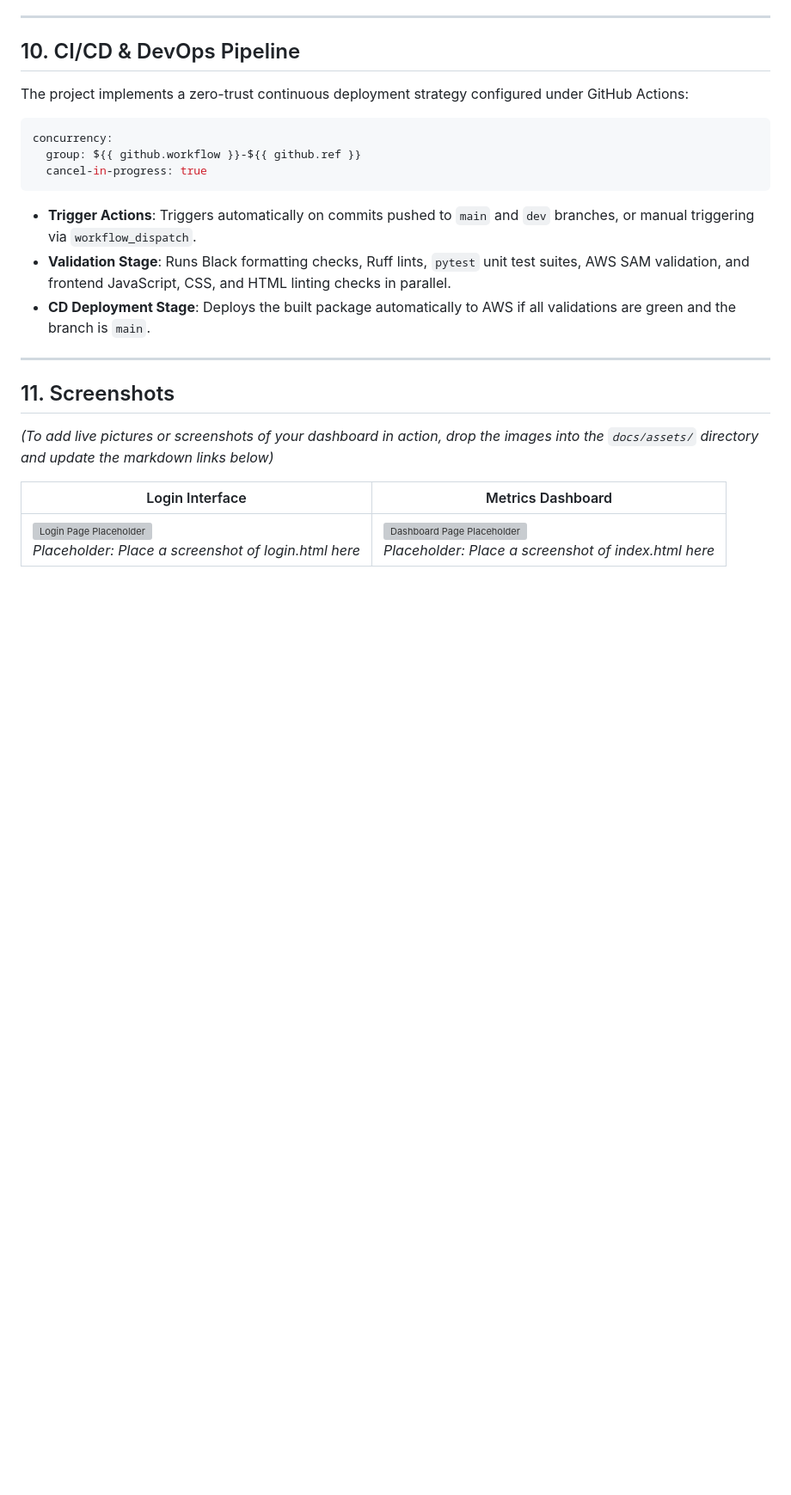
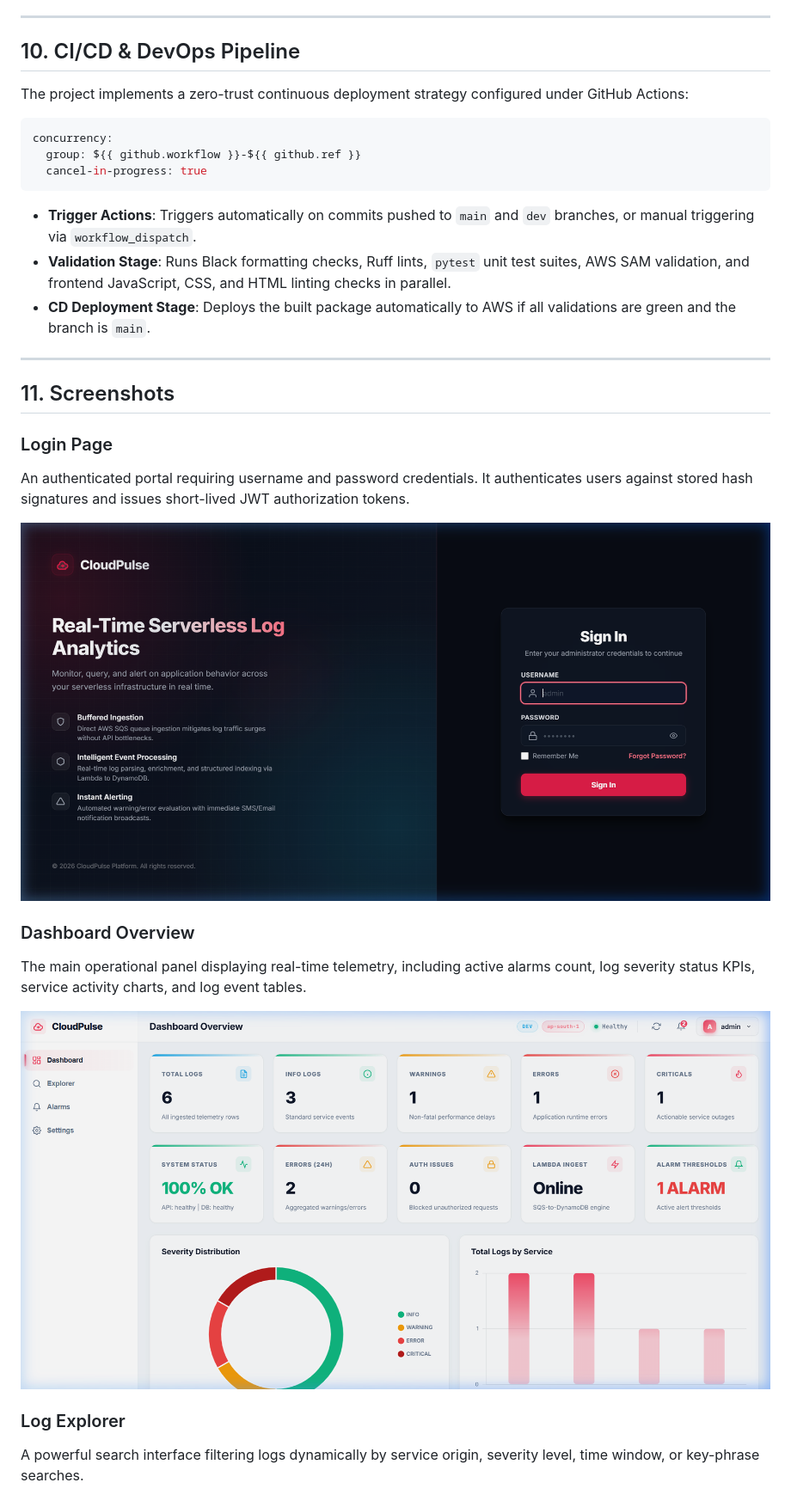
Before and after one commit to Manobala27/Cloudpulse, a Markdown page: README.md, the part around the change printed below. Shown: that part at 86% size. Drawn GitHub-style; pictures changed too: docs/assets/screenshots/dashboard-overview.png (added), docs/assets/screenshots/login-page.png (added); blank space fills up the shorter version; grey boxes are pictures that could not be loaded.

Commit message:
docs: add CloudPulse dashboard screenshots to README

```diff
--- a/README.md
+++ b/README.md
@@ -266,8 +266,19 @@ concurrency:
 
 ## 11. Screenshots
 
-*(To add live pictures or screenshots of your dashboard in action, drop the images into the `docs/assets/` directory and update the markdown links below)*
+### Login Page
 
-| Login Interface | Metrics Dashboard |
-| --- | --- |
-| ![Login Page Placeholder](docs/assets/login_placeholder.png)<br>*Placeholder: Place a screenshot of login.html here* | ![Dashboard Page Placeholder](docs/assets/dashboard_placeholder.png)<br>*Placeholder: Place a screenshot of index.html here* |
+An authenticated portal requiring username and password credentials. It authenticates users against stored hash signatures and issues short-lived JWT authorization tokens.
+
+![CloudPulse Login](docs/assets/screenshots/login-page.png)
+
+### Dashboard Overview
+
+The main operational panel displaying real-time telemetry, including active alarms count, log severity status KPIs, service activity charts, and log event tables.
+
+![CloudPulse Dashboard Overview](docs/assets/screenshots/dashboard-overview.png)
+
+### Log Explorer
+
+A powerful search interface filtering logs dynamically by service origin, severity level, time window, or key-phrase searches.
+
```
Also changed, not shown: other parts of README.md (+7 -0 lines), docs/assets/screenshots/alarms-monitoring.png (added), docs/assets/screenshots/log-explorer.png (added).
